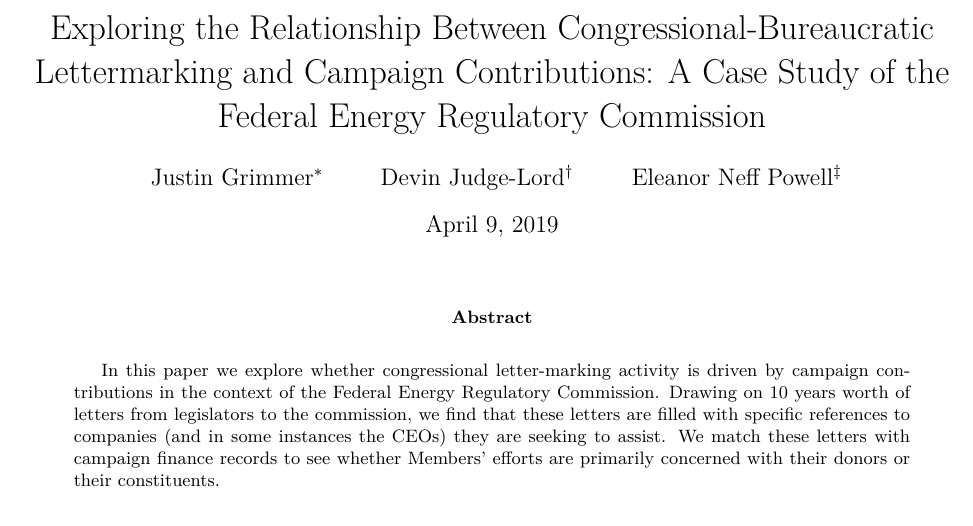
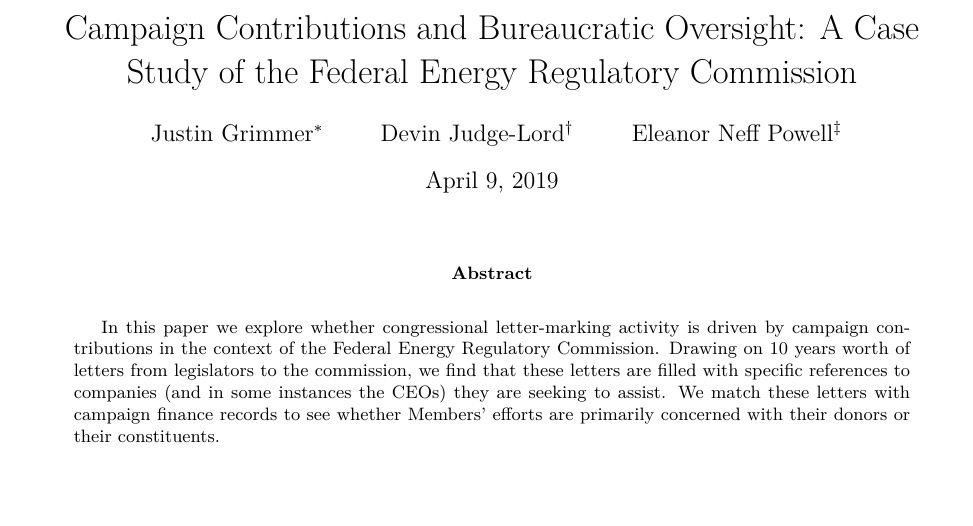
Before and after one commit to judgelord/correspondence, a LaTeX paper (FERC/FERCpaper2019.tex): part of page 1 of 2, cut at the place of the change. Compiled offline with pdfLaTeX.

Commit message:
Title Change

```diff
--- a/FERC/FERCpaper2019.tex
+++ b/FERC/FERCpaper2019.tex
@@ -15,7 +15,7 @@
 }
 \urlstyle{same}  % don't use monospace font for urls
 
-  \title{Exploring the Relationship Between Congressional-Bureaucratic Lettermarking and Campaign Contributions: A Case Study of the Federal Energy Regulatory Commission}
+  \title{Campaign Contributions and Bureaucratic Oversight: A Case Study of the Federal Energy Regulatory Commission}
     \author{Justin Grimmer\thanks{Professor, Stanford University} \and Devin Judge-Lord\thanks{Ph.D. Candidate, University of Wisconsin-Madison}\and Eleanor Neff Powell\thanks{Booth Fowler Associate Professor, University of Wisconsin-Madison}}
     \date{\today}
 
```
